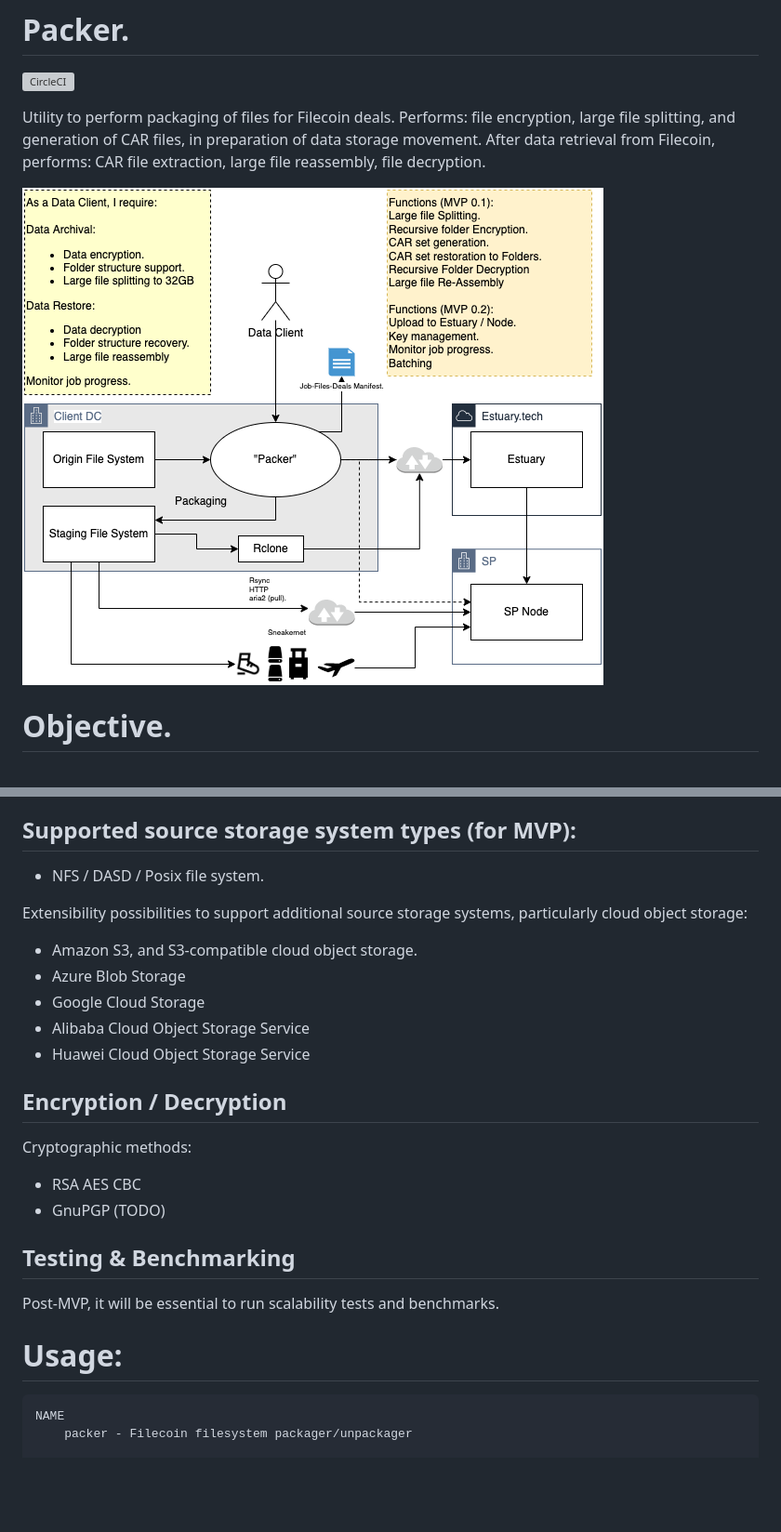
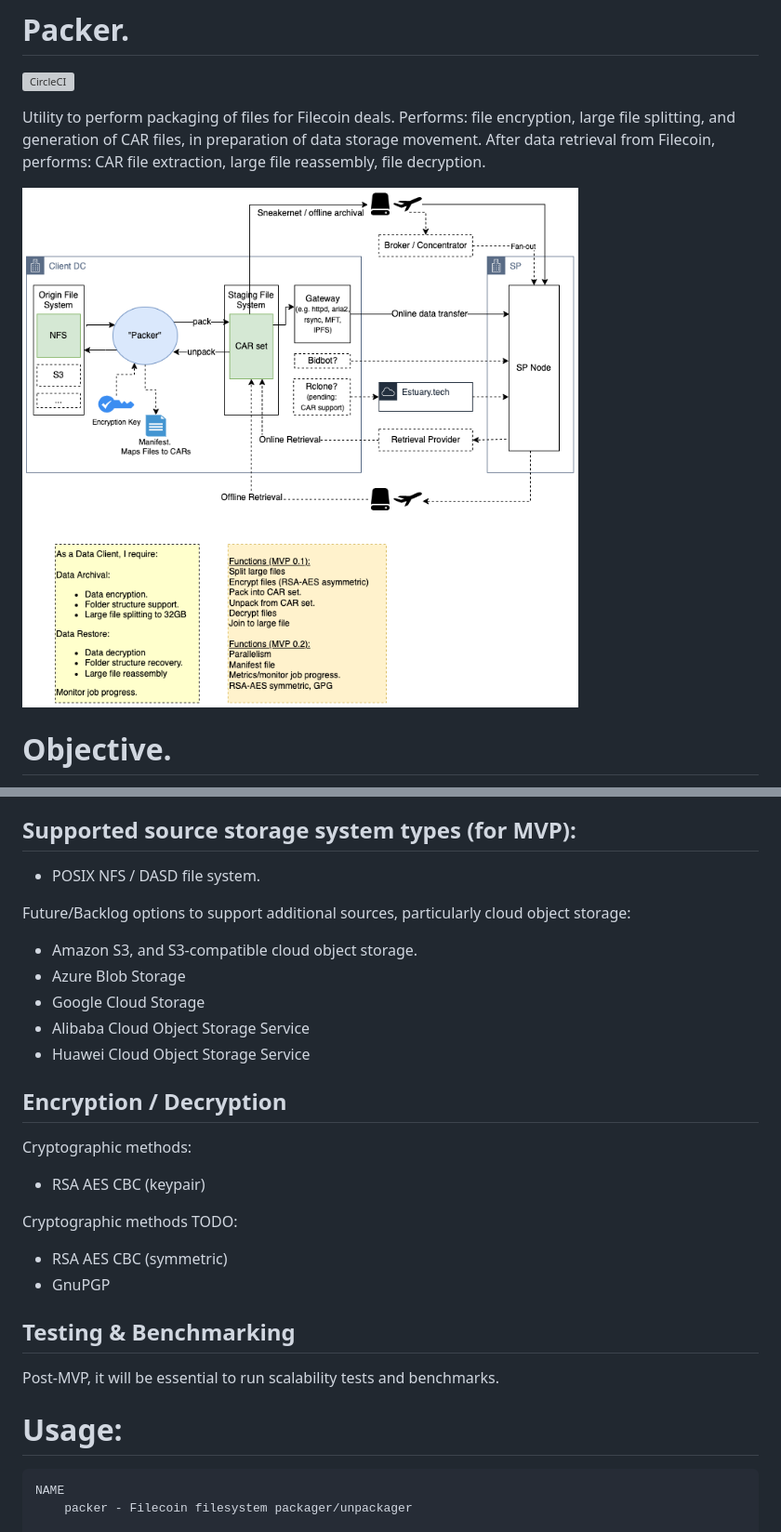
Before and after one commit to frank-ang/packer, a Markdown page: README.md, 2 parts joined by grey strips. Shown: that part at 93% size. Drawn GitHub-style; pictures changed too: doc/Packer.drawio.png; blank space fills up the shorter version; grey boxes are pictures that could not be loaded.

````diff
--- a/README.md
+++ b/README.md
@@ -17,9 +17,9 @@ To provide a tool for packaging large potentially proprietary data sets into the
 * Removes lower-level undifferentiated heavy lifting, that the Filecoin ecosystem can reuse in multiple contexts such as "Data storage broker", "Data storage concentrator" e.g. Estuary, Sneakernet provider, Data Client using DIY offline path.
 
 ## Supported source storage system types (for MVP):
-* NFS / DASD / Posix file system.
+* POSIX NFS / DASD file system.
 
-Extensibility possibilities to support additional source storage systems, particularly cloud object storage:
+Future/Backlog options to support additional sources, particularly cloud object storage:
 * Amazon S3, and S3-compatible cloud object storage.
 * Azure Blob Storage
 * Google Cloud Storage
@@ -29,8 +29,11 @@ Extensibility possibilities to support additional source storage systems, partic
 ## Encryption / Decryption
 
 Cryptographic methods:
-* RSA AES CBC
-* GnuPGP (TODO)
+* RSA AES CBC (keypair)
+
+Cryptographic methods TODO:
+* RSA AES CBC (symmetric)
+* GnuPGP
 
 ## Testing & Benchmarking
 
@@ -38,7 +41,7 @@ Post-MVP, it will be essential to run scalability tests and benchmarks.
 
 # Usage:
 
-```bash
+```
 NAME
     packer - Filecoin filesystem packager/unpackager
 
````
Also changed, not shown: other parts of README.md (+7 -2 lines), 2 other files.
